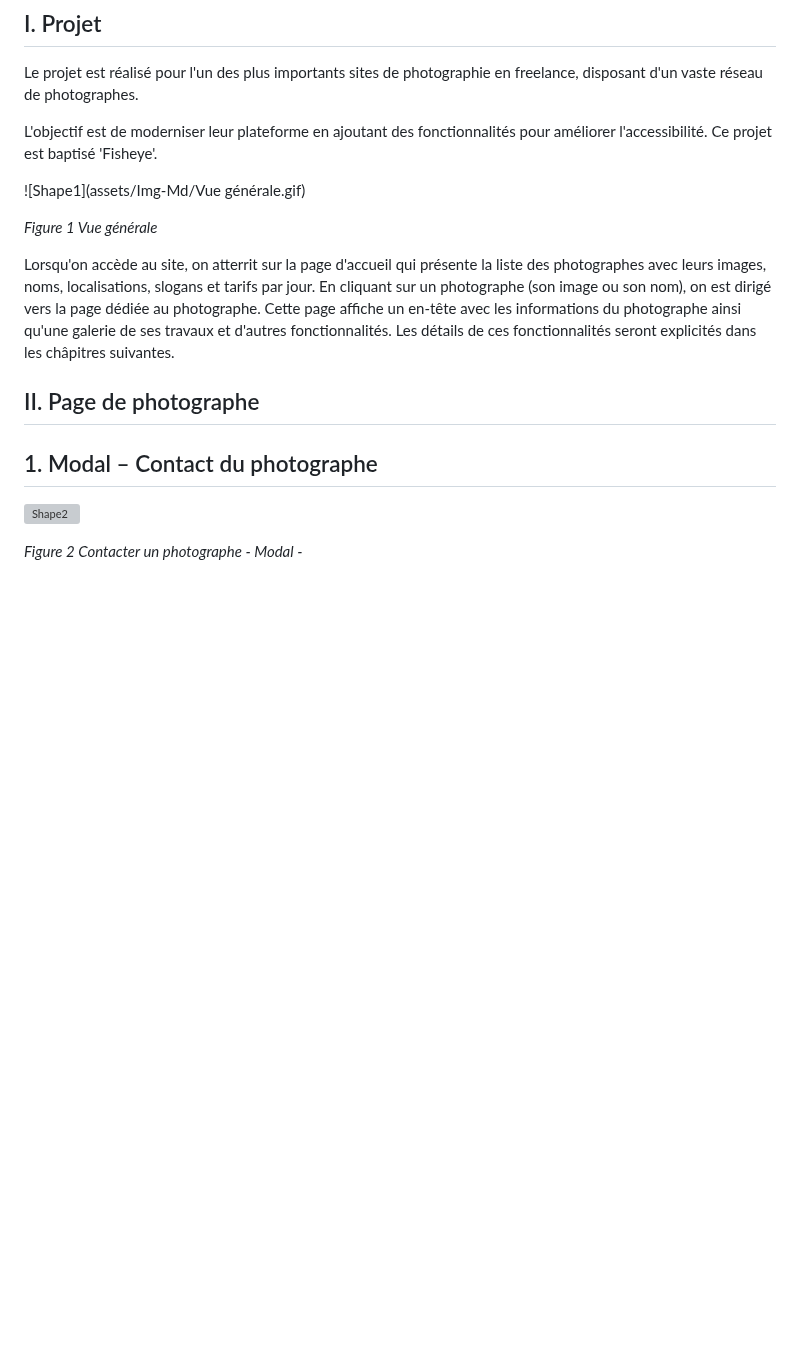
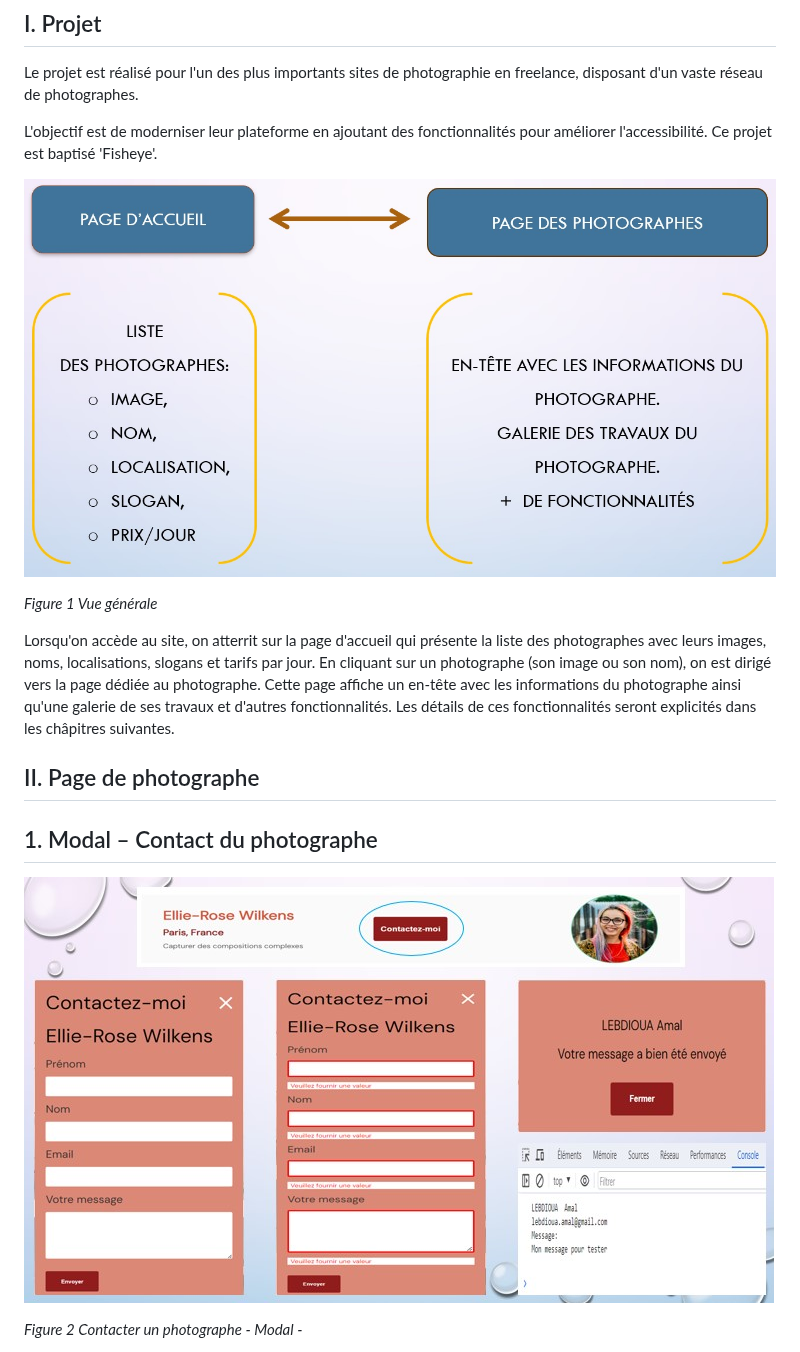
Before and after one commit to LEBDIOUA/Fisheye, a Markdown page: README.md, the part around one of its changes. Rendered like a GitHub page; blank space fills up the shorter version; grey boxes are pictures that could not be loaded.

```diff
--- a/README.md
+++ b/README.md
@@ -6,7 +6,7 @@ Le projet est réalisé pour l'un des plus importants sites de photographie en f
 
 L'objectif est de moderniser leur plateforme en ajoutant des fonctionnalités pour améliorer l'accessibilité. Ce projet est baptisé 'Fisheye'.
 
-![Shape1](assets/Img-Md/Vue générale.gif)
+![Shape1](./assets/Img-Md/Vue%20générale.jpg)
 
 _Figure 1 Vue générale_
 
@@ -16,7 +16,7 @@ Lorsqu'on accède au site, on atterrit sur la page d'accueil qui présente la li
 
 ## 1. Modal – Contact du photographe
 
-![Shape2](RackMultipart20240104-1-ehgics_html_7ec745db5d0a80a1.gif)
+![Shape2](./assets/Img-Md/Contacter%20un%20photographe%20-%20Modal%20-.jpg)
 
 _Figure 2 Contacter un photographe - Modal -_
 
```
Also changed, not shown: other parts of README.md (+4 -4 lines).
